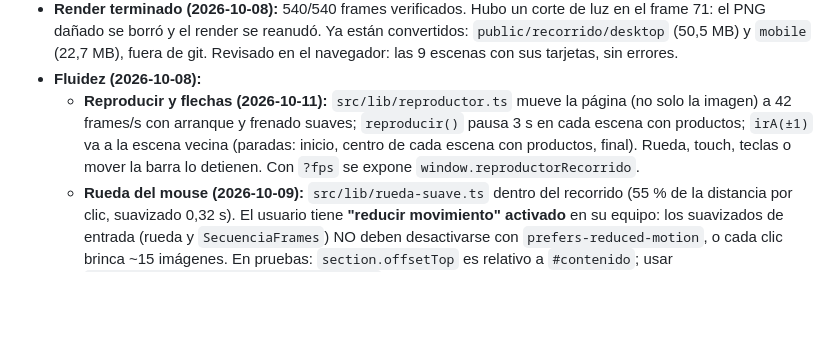
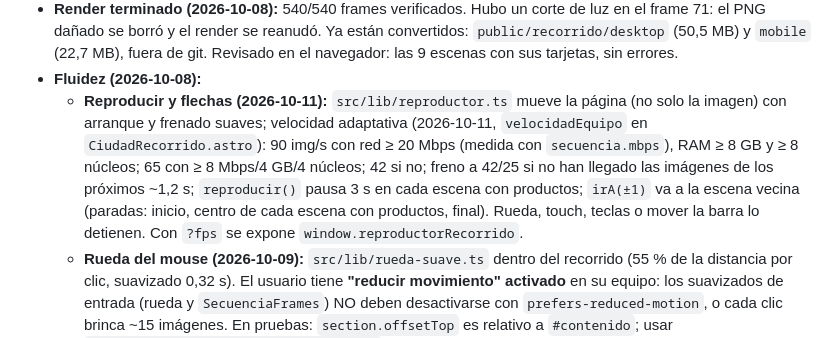
Before and after one commit to OliverHuron/amurb, a Markdown page: CLAUDE.md, the part around the change. Drawn GitHub-style; blank space fills up the shorter version.

Commit message:
Docs: velocidad adaptativa del reproductor
Co-Authored-By: Claude Opus 5.5 <noreply@anthropic.com>

```diff
--- a/CLAUDE.md
+++ b/CLAUDE.md
@@ -93,7 +93,7 @@ Referencias de producto: fichas de bolardo 120-15-9.5, brocal con tapa ligera, p
   - Conversión: `npm run assets:recorrido` (PNG → `public/recorrido/{desktop 1600, mobile 960}`).
 - **Render terminado (2026-10-08):** 540/540 frames verificados. Hubo un corte de luz en el frame 71: el PNG dañado se borró y el render se reanudó. Ya están convertidos: `public/recorrido/desktop` (50,5 MB) y `mobile` (22,7 MB), fuera de git. Revisado en el navegador: las 9 escenas con sus tarjetas, sin errores.
 - **Fluidez (2026-10-08):**
-  - **Reproducir y flechas (2026-10-11):** `src/lib/reproductor.ts` mueve la página (no solo la imagen) a 42 frames/s con arranque y frenado suaves; `reproducir()` pausa 3 s en cada escena con productos; `irA(±1)` va a la escena vecina (paradas: inicio, centro de cada escena con productos, final). Rueda, touch, teclas o mover la barra lo detienen. Con `?fps` se expone `window.reproductorRecorrido`.
+  - **Reproducir y flechas (2026-10-11):** `src/lib/reproductor.ts` mueve la página (no solo la imagen) con arranque y frenado suaves; velocidad adaptativa (2026-10-11, `velocidadEquipo` en `CiudadRecorrido.astro`): 90 img/s con red ≥ 20 Mbps (medida con `secuencia.mbps`), RAM ≥ 8 GB y ≥ 8 núcleos; 65 con ≥ 8 Mbps/4 GB/4 núcleos; 42 si no; freno a 42/25 si no han llegado las imágenes de los próximos ~1,2 s; `reproducir()` pausa 3 s en cada escena con productos; `irA(±1)` va a la escena vecina (paradas: inicio, centro de cada escena con productos, final). Rueda, touch, teclas o mover la barra lo detienen. Con `?fps` se expone `window.reproductorRecorrido`.
   - **Rueda del mouse (2026-10-09):** `src/lib/rueda-suave.ts` dentro del recorrido (55 % de la distancia por clic, suavizado 0,32 s). El usuario tiene **"reducir movimiento" activado** en su equipo: los suavizados de entrada (rueda y `SecuenciaFrames`) NO deben desactivarse con `prefers-reduced-motion`, o cada clic brinca ~15 imágenes. En pruebas: `section.offsetTop` es relativo a `#contenido`; usar `getBoundingClientRect().top + scrollY`.
   - **Sin Lenis (retirado 2026-10-08):** con la rueda del mouse congelaba ~47 % de los frames. Ahora `SecuenciaFrames` tiene su propio ciclo rAF con interpolación (`suavizado` 0,12 s en el recorrido; 0 en el hero, que ya usa el scrub de GSAP). Medidor de fluidez: `?fps` en la URL (`MedidorFps.astro`).
   - **Fundido entre frames:** `SecuenciaFrames.dibujar` acepta índices fraccionarios; el hero también usa la clase.
```
